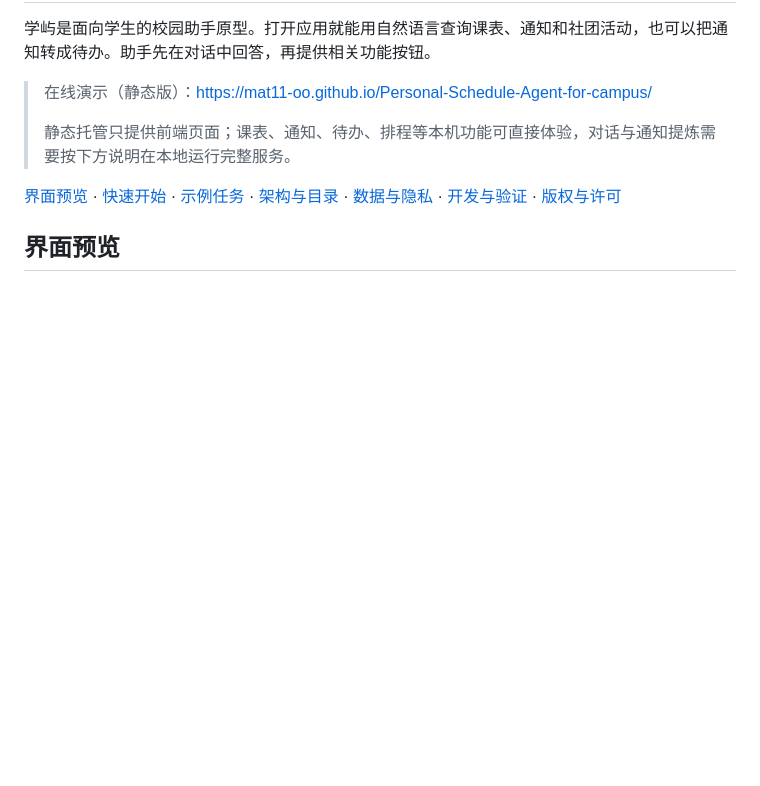
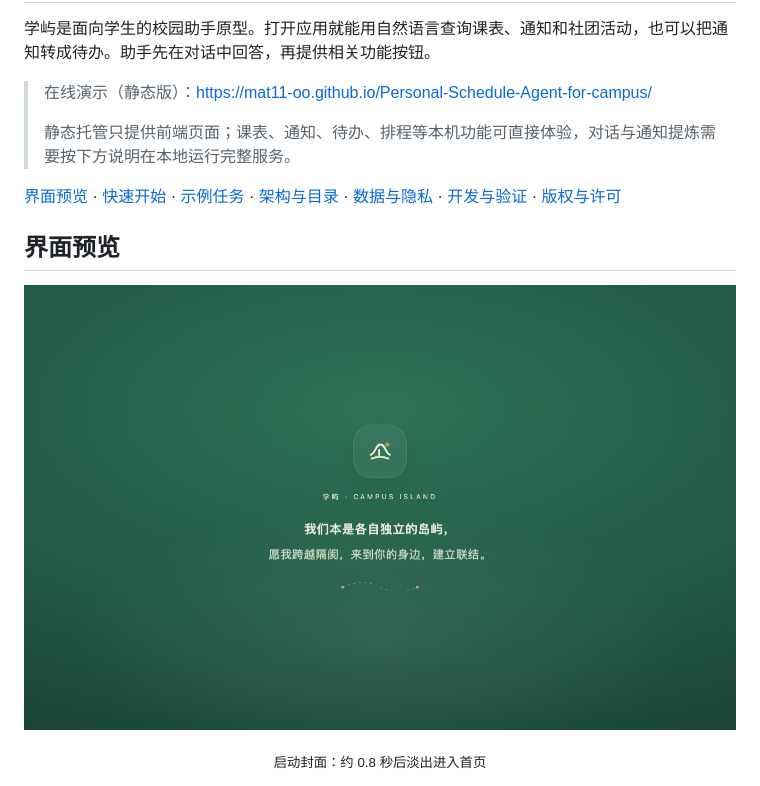
Before and after one commit to Mat11-oo/Personal-Schedule-Agent-for-campus, a Markdown page: README.md, the part around the change. Drawn GitHub-style; pictures changed too: docs/preview/splash-desktop.png (added); blank space fills up the shorter version.

Commit message:
Show the launch cover in the README previews

```diff
--- a/README.md
+++ b/README.md
@@ -9,6 +9,12 @@
 [界面预览](#界面预览) · [快速开始](#本地运行) · [示例任务](#可以怎么问) · [架构与目录](#架构与目录) · [数据与隐私](#数据与隐私) · [开发与验证](#开发与验证) · [版权与许可](#版权与许可)
 
 ## 界面预览
+
+<p align="center">
+  <img src="docs/preview/splash-desktop.png" alt="学屿启动封面：我们本是各自独立的岛屿" width="100%" />
+</p>
+
+<p align="center"><sub>启动封面：约 0.8 秒后淡出进入首页</sub></p>
 
 <p align="center">
   <img src="docs/preview/agent-desktop.png" alt="学屿桌面端对话首页：找学屿" width="100%" />
```
